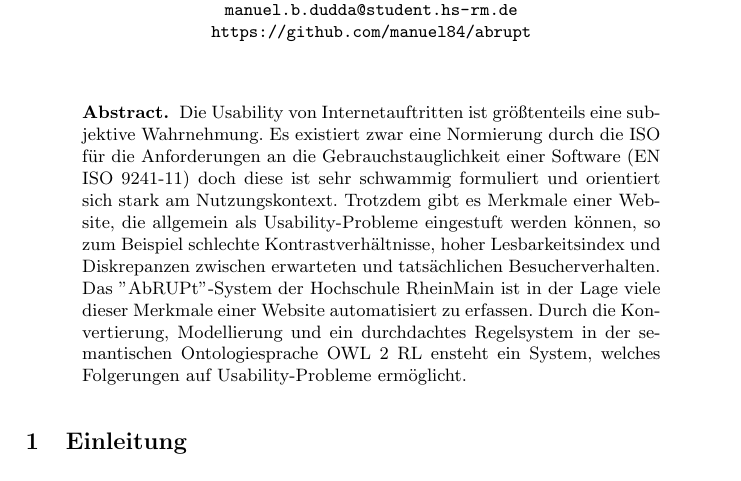
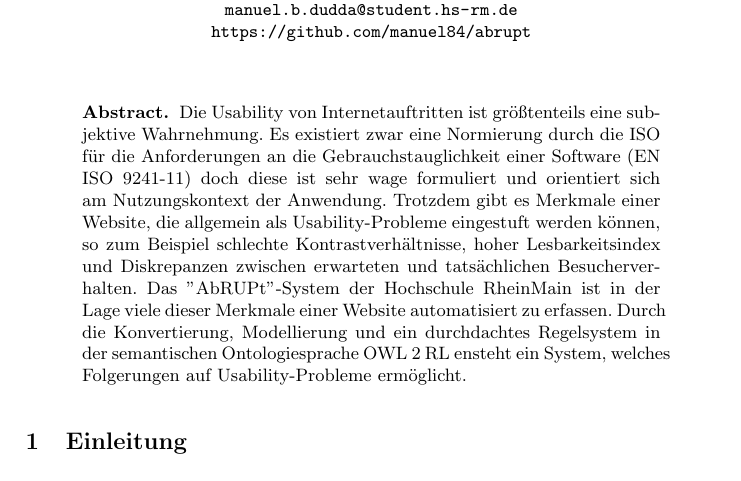
Before and after one commit to manuel84/abrupt, a LaTeX paper (doc/paper/main.tex): part of page 1 of 4, cut so that both start at the same text. Compiled offline with pdfLaTeX.

Commit message:
[Doc] minor fix

```diff
--- a/doc/paper/main.tex
+++ b/doc/paper/main.tex
@@ -87,7 +87,7 @@ Campus Unter den Eichen 5
 
 \begin{abstract}
 Die Usability von Internetauftritten ist größtenteils eine subjektive Wahrnehmung.
-Es existiert zwar eine Normierung durch die ISO für die Anforderungen an die Gebrauchstauglichkeit einer Software (EN ISO 9241-11) doch diese ist sehr schwammig formuliert und orientiert sich stark am Nutzungskontext.
+Es existiert zwar eine Normierung durch die ISO für die Anforderungen an die Gebrauchstauglichkeit einer Software (EN ISO 9241-11) doch diese ist sehr wage formuliert und orientiert sich am Nutzungskontext der Anwendung.
 Trotzdem gibt es Merkmale einer Website, die allgemein als Usability-Probleme eingestuft werden können, so zum Beispiel schlechte Kontrastverhältnisse, hoher Lesbarkeitsindex und Diskrepanzen zwischen erwarteten und tatsächlichen Besucherverhalten.
 Das "AbRUPt"-System der Hochschule RheinMain ist in der Lage viele dieser Merkmale einer Website automatisiert zu erfassen.
 Durch die Konvertierung, Modellierung und ein durchdachtes Regelsystem in der semantischen Ontologiesprache OWL 2 RL ensteht ein System, welches Folgerungen auf Usability-Probleme ermöglicht.
```
